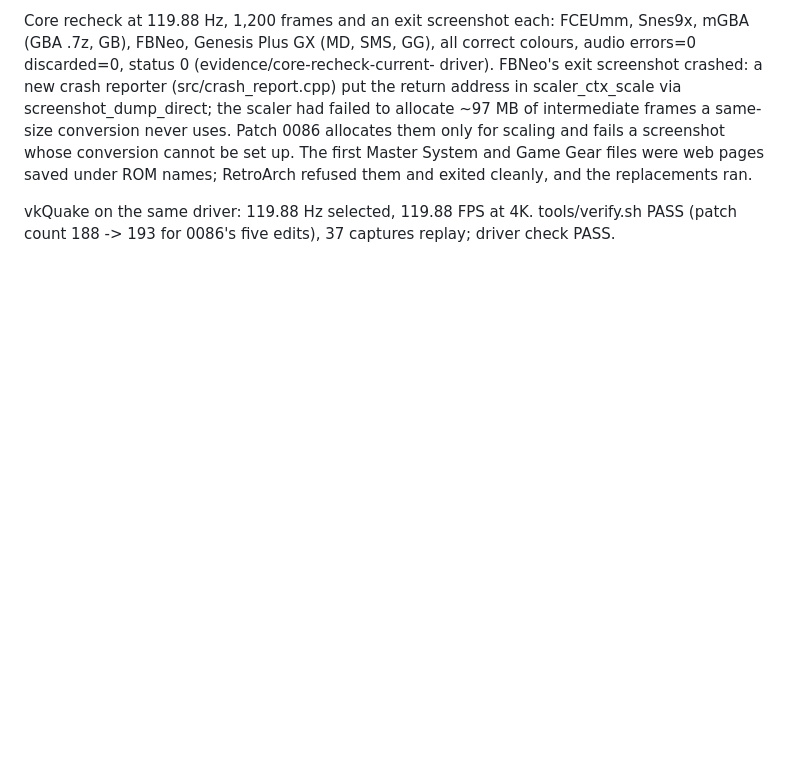
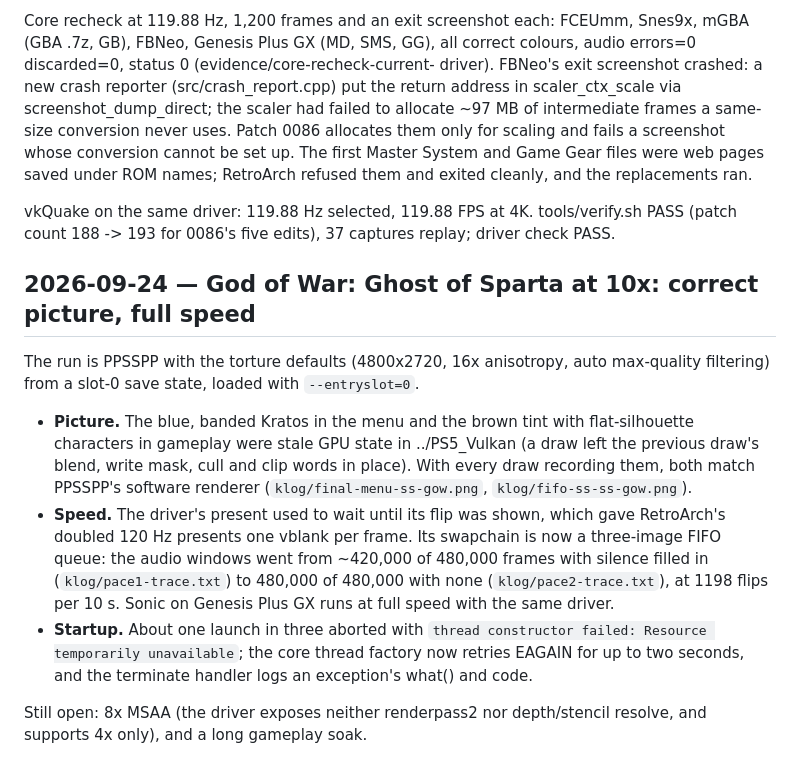
Before and after one commit to mihawk-99/PS5_RetroArch, a Markdown page: docs/PHASE_LOG.md, the part around the change. GitHub-like rendering; blank space fills up the shorter version.

Commit message:
docs: phase log for God of War at 10x, correct picture and full speed
Co-Authored-By: Claude Opus 5.5 <noreply@anthropic.com>

```diff
--- a/docs/PHASE_LOG.md
+++ b/docs/PHASE_LOG.md
@@ -3117,3 +3117,27 @@ replacements ran.
 vkQuake on the same driver: 119.88 Hz selected, 119.88 FPS at 4K. tools/verify.sh
 PASS (patch count 188 -> 193 for 0086's five edits), 37 captures replay; driver
 check PASS.
+
+## 2026-09-24 — God of War: Ghost of Sparta at 10x: correct picture, full speed
+
+The run is PPSSPP with the torture defaults (4800x2720, 16x anisotropy, auto
+max-quality filtering) from a slot-0 save state, loaded with `--entryslot=0`.
+
+- **Picture.** The blue, banded Kratos in the menu and the brown tint with
+  flat-silhouette characters in gameplay were stale GPU state in
+  ../PS5_Vulkan (a draw left the previous draw's blend, write mask, cull and
+  clip words in place). With every draw recording them, both match PPSSPP's
+  software renderer (`klog/final-menu-ss-gow.png`, `klog/fifo-ss-ss-gow.png`).
+- **Speed.** The driver's present used to wait until its flip was shown,
+  which gave RetroArch's doubled 120 Hz presents one vblank per frame. Its
+  swapchain is now a three-image FIFO queue: the audio windows went from
+  ~420,000 of 480,000 frames with silence filled in (`klog/pace1-trace.txt`)
+  to 480,000 of 480,000 with none (`klog/pace2-trace.txt`), at 1198 flips per
+  10 s. Sonic on Genesis Plus GX runs at full speed with the same driver.
+- **Startup.** About one launch in three aborted with `thread constructor
+  failed: Resource temporarily unavailable`; the core thread factory now
+  retries EAGAIN for up to two seconds, and the terminate handler logs an
+  exception's what() and code.
+
+Still open: 8x MSAA (the driver exposes neither renderpass2 nor depth/stencil
+resolve, and supports 4x only), and a long gameplay soak.
```
